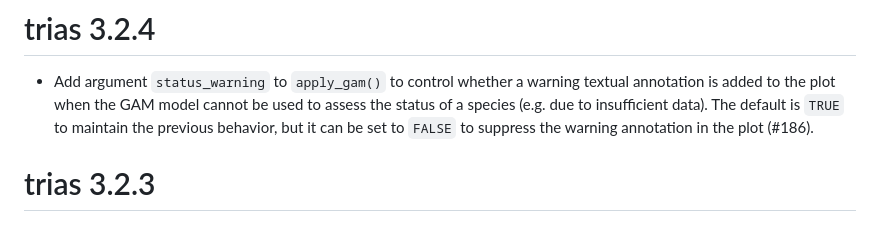
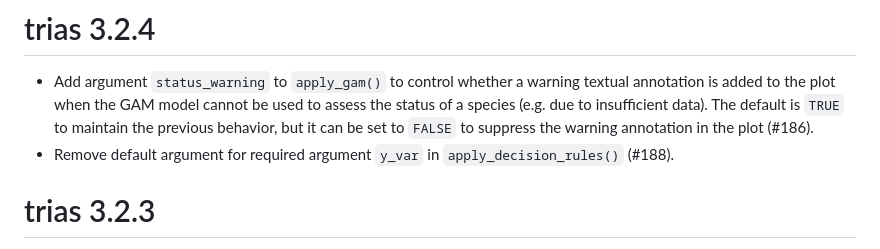
Before and after one commit to trias-project/trias, a Markdown page: NEWS.md, the part around the change. Rendered like a GitHub page.

```diff
--- a/NEWS.md
+++ b/NEWS.md
@@ -1,6 +1,7 @@
 # trias 3.2.4
 
 - Add argument `status_warning` to `apply_gam()` to control whether a warning textual annotation is added to the plot when the GAM model cannot be used to assess the status of a species (e.g. due to insufficient data). The default is `TRUE` to maintain the previous behavior, but it can be set to `FALSE` to suppress the warning annotation in the plot (#186).
+- Remove default argument for required argument `y_var` in `apply_decision_rules()` (#188).
 
 # trias 3.2.3
 
```
